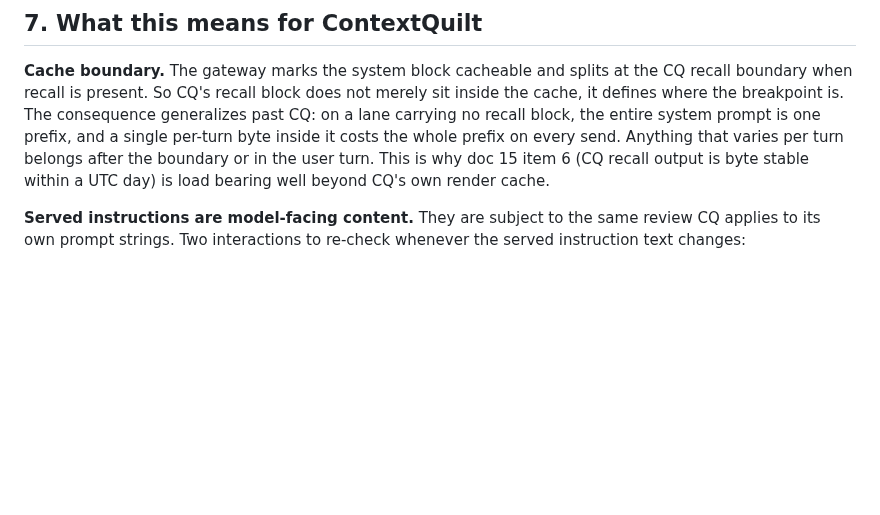
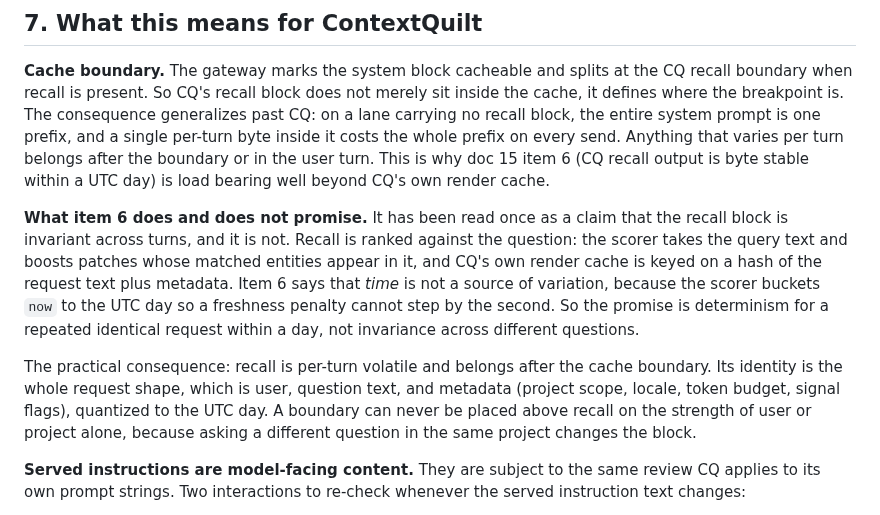
Before and after one commit to scottxxxxx/contextquilt, a Markdown page: docs/architecture/17-prompt-composition-authority.md, the part around the change. GitHub-like rendering; blank space fills up the shorter version.

Commit message:
docs(architecture): doc 17, what contract item 6 does and does not promise
GP read doc 15 item 6 as a claim that the recall block is invariant across
turns and built the envelope's cache classification on the contradiction
between that and recall being ranked per question. There is no
contradiction; the two statements are about different things.

Recall is a function of the question: score_patches takes the query text
and boosts patches whose matched entities appear in it, and CQ's own
render cache keys on a hash of request text plus metadata. Item 6 says
only that time is not a source of variation, because the scorer buckets
now to the UTC day so freshness penalties cannot step by the second.
Determinism for a repeated identical request, not invariance across
questions.

Records the practical consequence: recall is per-turn volatile, belongs
after the cache boundary, and its identity is the full request shape
quantized to the day, so a boundary can never sit above it on the strength
of user or project alone.

Co-Authored-By: Claude Opus 5 (1M context) <noreply@anthropic.com>

```diff
--- a/docs/architecture/17-prompt-composition-authority.md
+++ b/docs/architecture/17-prompt-composition-authority.md
@@ -142,6 +142,23 @@ that varies per turn belongs after the boundary or in the user turn. This
 is why doc 15 item 6 (CQ recall output is byte stable within a UTC day) is
 load bearing well beyond CQ's own render cache.
 
+**What item 6 does and does not promise.** It has been read once as a
+claim that the recall block is invariant across turns, and it is not.
+Recall is ranked against the question: the scorer takes the query text and
+boosts patches whose matched entities appear in it, and CQ's own render
+cache is keyed on a hash of the request text plus metadata. Item 6 says
+that *time* is not a source of variation, because the scorer buckets `now`
+to the UTC day so a freshness penalty cannot step by the second. So the
+promise is determinism for a repeated identical request within a day, not
+invariance across different questions.
+
+The practical consequence: recall is per-turn volatile and belongs after
+the cache boundary. Its identity is the whole request shape, which is
+user, question text, and metadata (project scope, locale, token budget,
+signal flags), quantized to the UTC day. A boundary can never be placed
+above recall on the strength of user or project alone, because asking a
+different question in the same project changes the block.
+
 **Served instructions are model-facing content.** They are subject to the
 same review CQ applies to its own prompt strings. Two interactions to
 re-check whenever the served instruction text changes:
```
